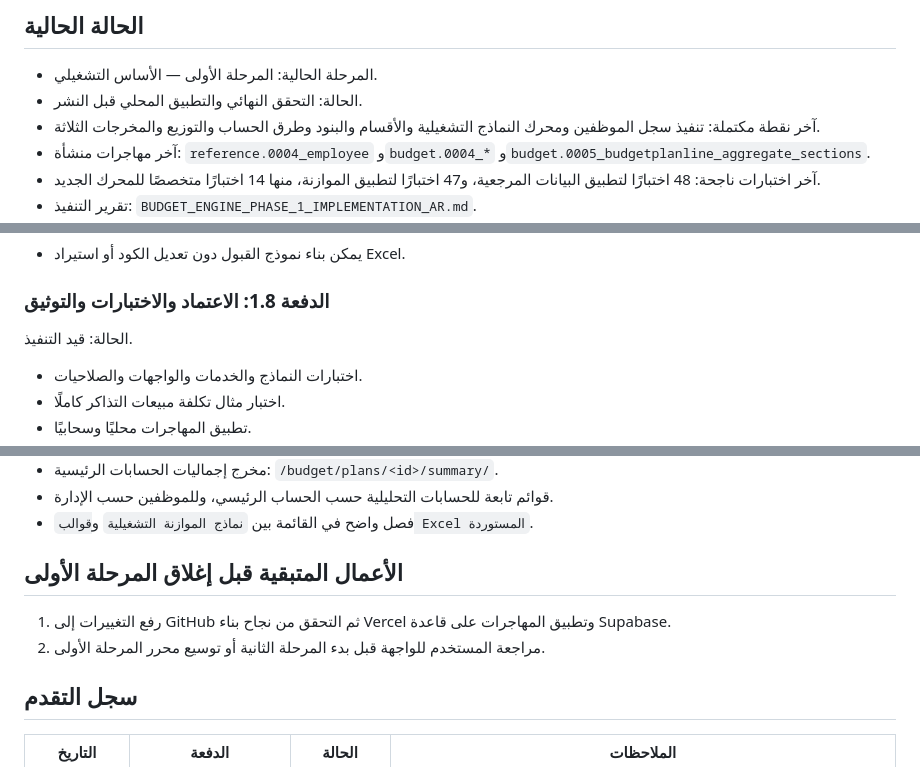
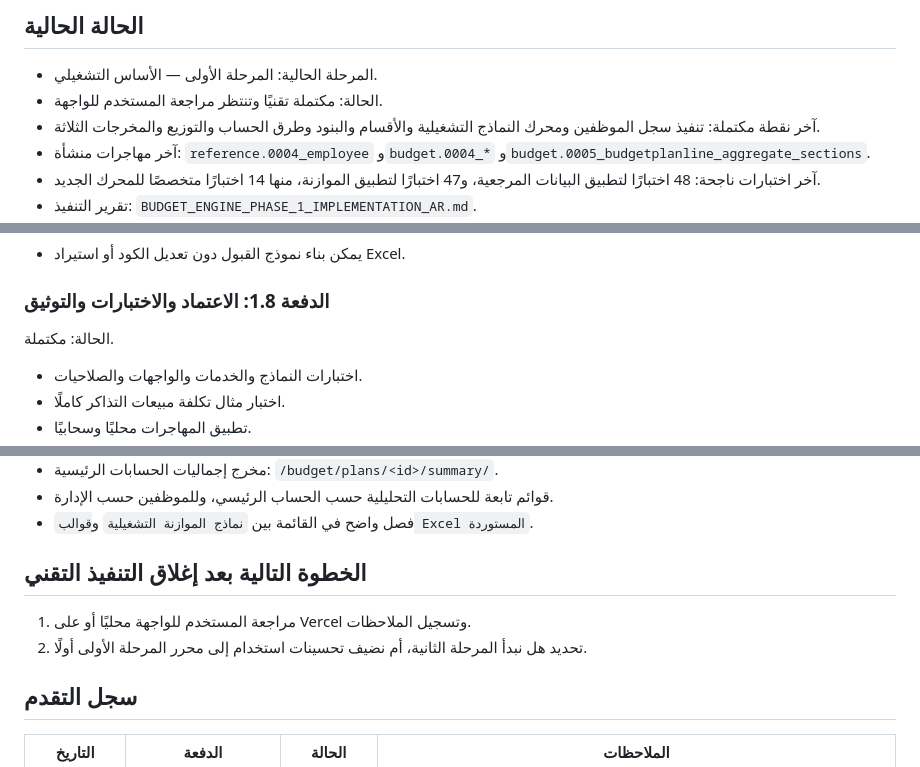
Before and after one commit to Abdulhame709/Budget-Expenditure-Control-Audit-Analytics-Dashboard, a Markdown page: BUDGET_ENGINE_IMPLEMENTATION_PLAN_AR.md, 3 parts joined by grey strips. Rendered like a GitHub page.

```diff
--- a/BUDGET_ENGINE_IMPLEMENTATION_PLAN_AR.md
+++ b/BUDGET_ENGINE_IMPLEMENTATION_PLAN_AR.md
@@ -9,7 +9,7 @@
 ## الحالة الحالية
 
 - المرحلة الحالية: المرحلة الأولى — الأساس التشغيلي.
-- الحالة: التحقق النهائي والتطبيق المحلي قبل النشر.
+- الحالة: مكتملة تقنيًا وتنتظر مراجعة المستخدم للواجهة.
 - آخر نقطة مكتملة: تنفيذ سجل الموظفين ومحرك النماذج التشغيلية والأقسام والبنود وطرق الحساب والتوزيع والمخرجات الثلاثة.
 - آخر مهاجرات منشأة: `reference.0004_employee` و`budget.0004_*` و`budget.0005_budgetplanline_aggregate_sections`.
 - آخر اختبارات ناجحة: 48 اختبارًا لتطبيق البيانات المرجعية، و47 اختبارًا لتطبيق الموازنة، منها 14 اختبارًا متخصصًا للمحرك الجديد.
@@ -139,7 +139,7 @@
 
 ### الدفعة 1.8: الاعتماد والاختبارات والتوثيق
 
-الحالة: قيد التنفيذ.
+الحالة: مكتملة.
 
 - اختبارات النماذج والخدمات والواجهات والصلاحيات.
 - اختبار مثال تكلفة مبيعات التذاكر كاملًا.
@@ -239,10 +239,10 @@
 - قوائم تابعة للحسابات التحليلية حسب الحساب الرئيسي، وللموظفين حسب الإدارة.
 - فصل واضح في القائمة بين `نماذج الموازنة التشغيلية` و`قوالب Excel المستوردة`.
 
-## الأعمال المتبقية قبل إغلاق المرحلة الأولى
+## الخطوة التالية بعد إغلاق التنفيذ التقني
 
-1. رفع التغييرات إلى GitHub ثم التحقق من نجاح بناء Vercel وتطبيق المهاجرات على قاعدة Supabase.
-2. مراجعة المستخدم للواجهة قبل بدء المرحلة الثانية أو توسيع محرر المرحلة الأولى.
+1. مراجعة المستخدم للواجهة محليًا أو على Vercel وتسجيل الملاحظات.
+2. تحديد هل نبدأ المرحلة الثانية، أم نضيف تحسينات استخدام إلى محرر المرحلة الأولى أولًا.
 
 ## سجل التقدم
 
```
Also changed, not shown: other parts of BUDGET_ENGINE_IMPLEMENTATION_PLAN_AR.md (+1 -1 lines), BUDGET_ENGINE_PHASE_1_IMPLEMENTATION_AR.md (+8 -0 lines).
